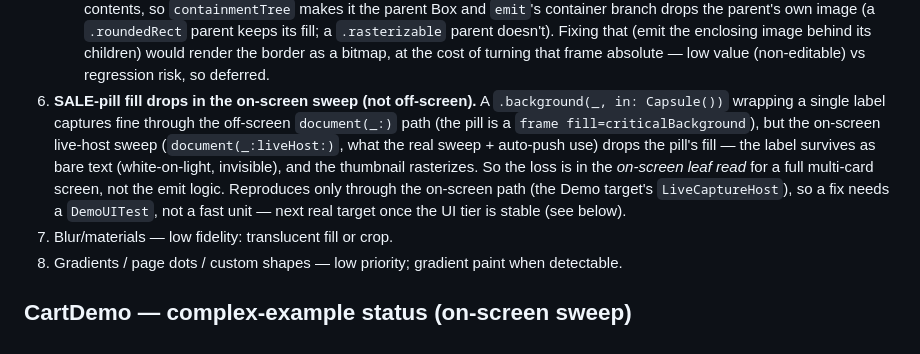
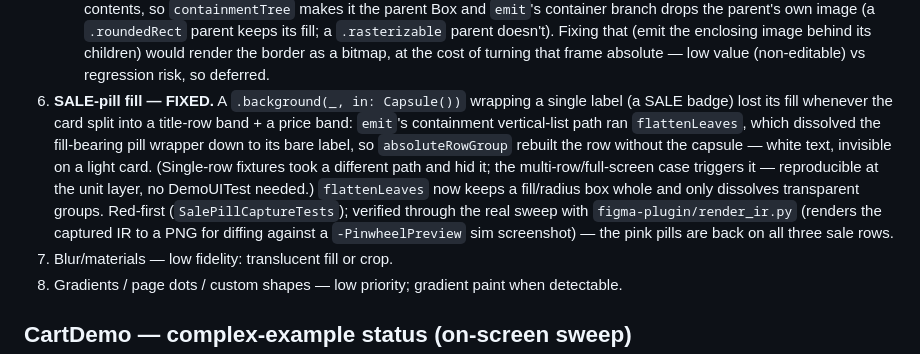
Before and after one commit to 3lvis/Pinwheel, a Markdown page: docs/planning/capture-consumer-readiness.md, the part around the change. Drawn GitHub-style.

Commit message:
Doc: SALE-pill fill fixed; note the render_ir fidelity-diff flow

```diff
--- a/docs/planning/capture-consumer-readiness.md
+++ b/docs/planning/capture-consumer-readiness.md
@@ -119,14 +119,15 @@ Engine value-matched colors/spacing/radius against fixed library enums and hardc
      `.rasterizable` parent doesn't). Fixing that (emit the enclosing image behind its children) would
      render the border as a bitmap, at the cost of turning that frame absolute — low value (non-editable)
      vs regression risk, so deferred.
-6. **SALE-pill fill drops in the on-screen sweep (not off-screen).** A `.background(_, in: Capsule())`
-   wrapping a single label captures fine through the off-screen `document(_:)` path (the pill is a
-   `frame fill=criticalBackground`), but the on-screen live-host sweep (`document(_:liveHost:)`, what the
-   real sweep + auto-push use) drops the pill's fill — the label survives as bare text (white-on-light,
-   invisible), and the thumbnail rasterizes. So the loss is in the *on-screen leaf read* for a full
-   multi-card screen, not the emit logic. Reproduces only through the on-screen path (the Demo target's
-   `LiveCaptureHost`), so a fix needs a `DemoUITest`, not a fast unit — next real target once the UI
-   tier is stable (see below).
+6. **SALE-pill fill — FIXED.** A `.background(_, in: Capsule())` wrapping a single label (a SALE badge)
+   lost its fill whenever the card split into a title-row band + a price band: `emit`'s containment
+   vertical-list path ran `flattenLeaves`, which dissolved the fill-bearing pill wrapper down to its bare
+   label, so `absoluteRowGroup` rebuilt the row without the capsule — white text, invisible on a light
+   card. (Single-row fixtures took a different path and hid it; the multi-row/full-screen case triggers
+   it — reproducible at the unit layer, no DemoUITest needed.) `flattenLeaves` now keeps a fill/radius
+   box whole and only dissolves transparent groups. Red-first (`SalePillCaptureTests`); verified through
+   the real sweep with `figma-plugin/render_ir.py` (renders the captured IR to a PNG for diffing against
+   a `-PinwheelPreview` sim screenshot) — the pink pills are back on all three sale rows.
 7. Blur/materials — low fidelity: translucent fill or crop.
 8. Gradients / page dots / custom shapes — low priority; gradient paint when detectable.
 
```
